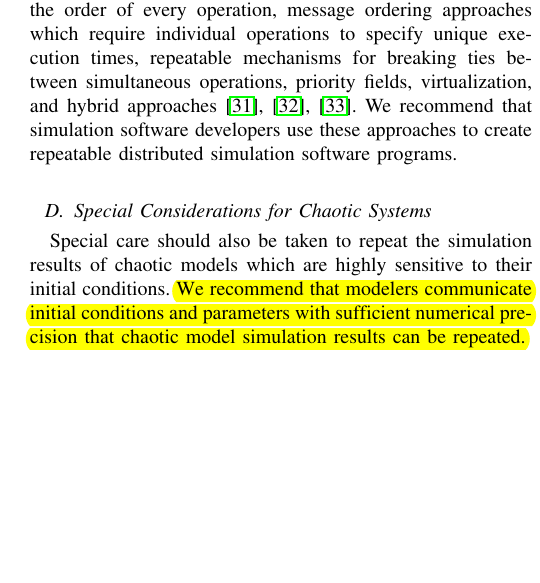
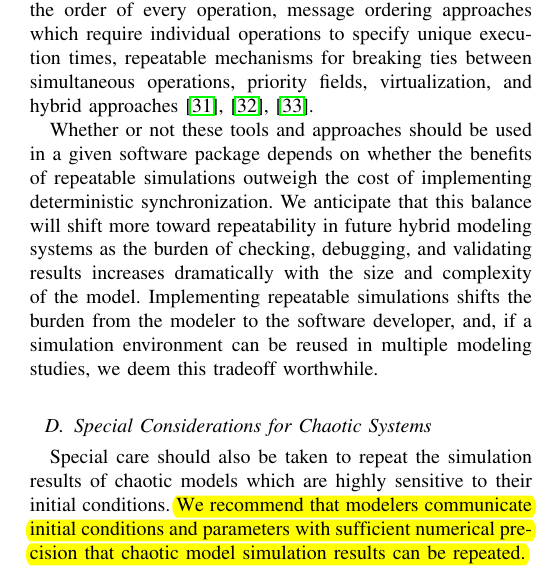
Before and after one commit to 0u812/ieee-reproducibility-paper, a LaTeX paper (model_reproducibility.tex): part of one column of page 4 of 6, cut so that both start at the same text, the shorter picture padded with empty space. Compiled offline with pdfLaTeX.

Commit message:
add paragraph on when and why deterministic scheduling is recommended

```diff
--- a/model_reproducibility.tex
+++ b/model_reproducibility.tex
@@ -576,7 +576,9 @@ The systems also eliminate non-determinism due to variable memory layout. D{\sma
 C{\small ORE}D{\small ET} deterministically allocates memory compiling memory allocators with the C{\small ORE}D{\small ET} library to generate deterministic memory allocators.
 C{\small ORE}D{\small ET} and D{\small THREADS} have both been shown to impose minimal overhead \cite{liu2011dthreads}. We recommend that simulation software developers strive to implement an option for deterministic, repeatable simulations, and we offer C{\small ORE}D{\small ET} and D{\small THREADS} as examples of how this can be achieved in synchronization of processes.
 
-Computer scientists have also developed several strategies to deterministically execute distributed programs, including log-based approaches which enable repetition by recording the order of every operation, message ordering approaches which require individual operations to specify unique execution times, repeatable mechanisms for breaking ties between simultaneous operations, priority fields, virtualization, and hybrid approaches \cite{mclean2000repeatability, fujimoto1997zero, patil2010pinplay}. We recommend that simulation software developers use these approaches to create repeatable distributed simulation software programs.
+Computer scientists have also developed several strategies to deterministically execute distributed programs, including log-based approaches which enable repetition by recording the order of every operation, message ordering approaches which require individual operations to specify unique execution times, repeatable mechanisms for breaking ties between simultaneous operations, priority fields, virtualization, and hybrid approaches \cite{mclean2000repeatability, fujimoto1997zero, patil2010pinplay}.
+
+Whether or not these tools and approaches should be used in a given software package depends on whether the benefits of repeatable simulations outweigh the cost of implementing deterministic synchronization. We anticipate that this balance will shift more toward repeatability in future hybrid modeling systems as the burden of checking, debugging, and validating results increases dramatically with the size and complexity of the model. Implementing repeatable simulations shifts the burden from the modeler to the software developer, and, if a simulation environment can be reused in multiple modeling studies, we deem this tradeoff worthwhile.
 
 \subsection{Special Considerations for Chaotic Systems}
 
```
